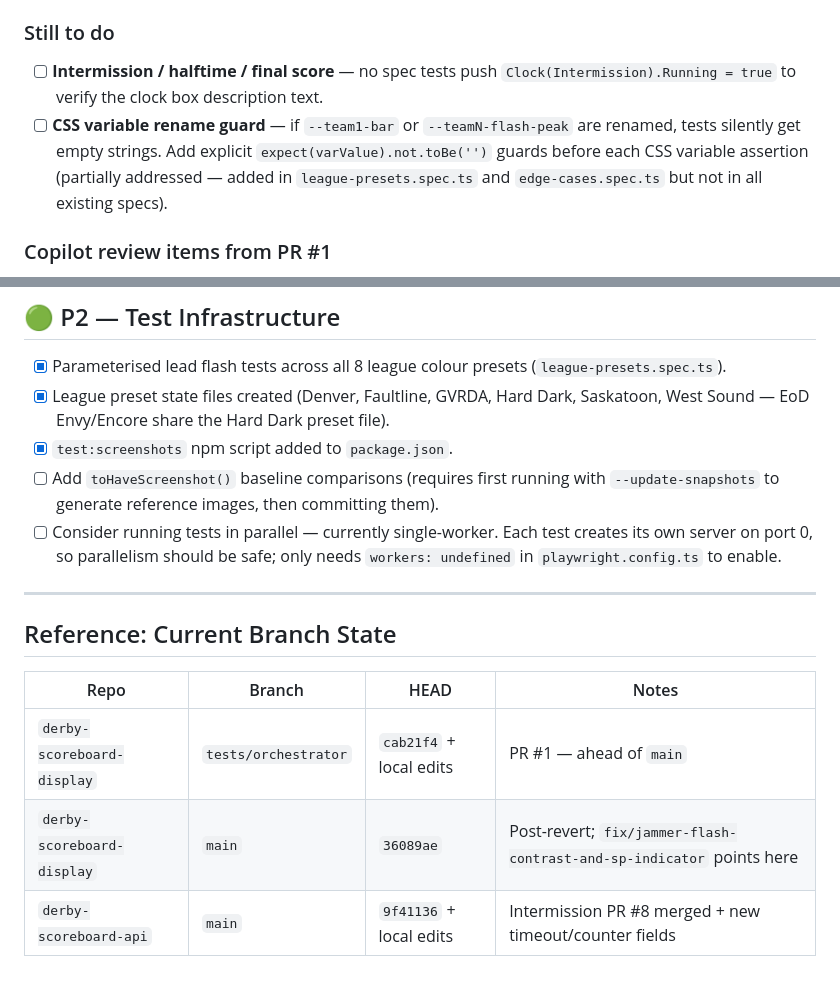
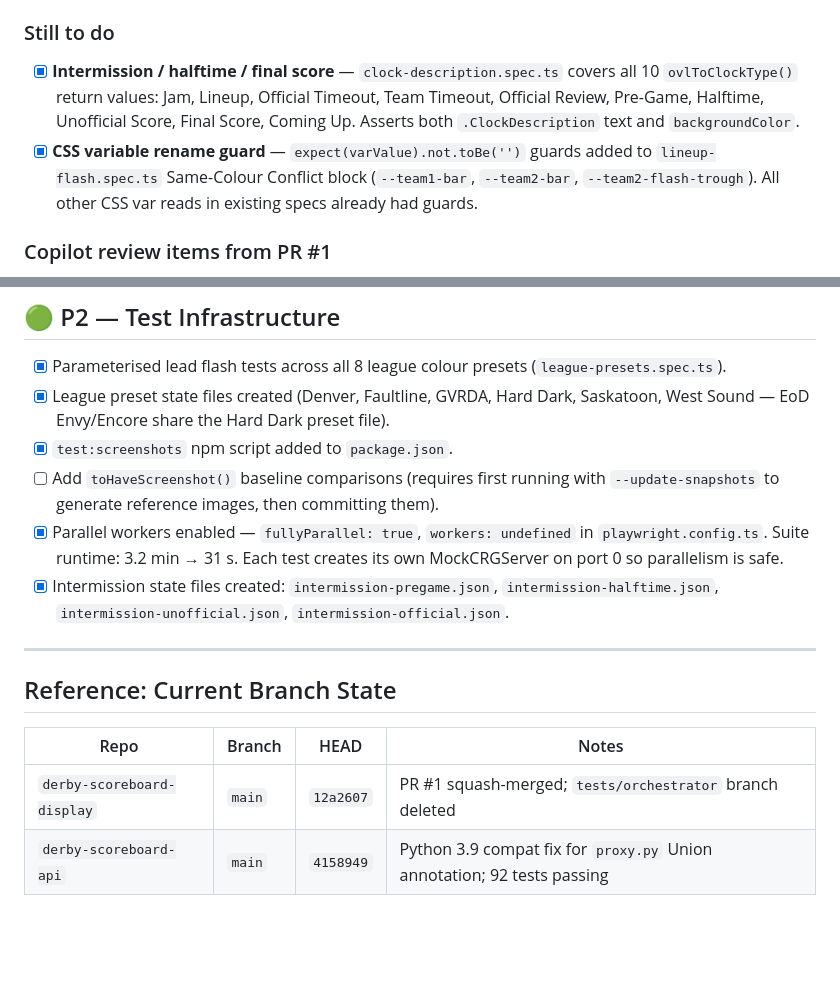
Before and after one commit to a1ly404/derby-scoreboard-display, a Markdown page: TODO.md, 2 parts joined by grey strips. Drawn GitHub-style; blank space fills up the shorter version.

Commit message:
docs: update TODO — mark all completed items, update branch state table

```diff
--- a/TODO.md
+++ b/TODO.md
@@ -115,12 +115,13 @@ regex at all, so the silent-skip risk is gone.
 
 ### Still to do
 
-- [ ] **Intermission / halftime / final score** — no spec tests push
-      `Clock(Intermission).Running = true` to verify the clock box description text.
-- [ ] **CSS variable rename guard** — if `--team1-bar` or `--teamN-flash-peak` are
-      renamed, tests silently get empty strings. Add explicit `expect(varValue).not.toBe('')`
-      guards before each CSS variable assertion (partially addressed — added in
-      `league-presets.spec.ts` and `edge-cases.spec.ts` but not in all existing specs).
+- [x] **Intermission / halftime / final score** — `clock-description.spec.ts` covers
+      all 10 `ovlToClockType()` return values: Jam, Lineup, Official Timeout, Team Timeout,
+      Official Review, Pre-Game, Halftime, Unofficial Score, Final Score, Coming Up.
+      Asserts both `.ClockDescription` text and `backgroundColor`.
+- [x] **CSS variable rename guard** — `expect(varValue).not.toBe('')` guards added to
+      `lineup-flash.spec.ts` Same-Colour Conflict block (`--team1-bar`, `--team2-bar`,
+      `--team2-flash-trough`). All other CSS var reads in existing specs already had guards.
 
 ### Copilot review items from PR #1
 
@@ -178,9 +179,12 @@ regex at all, so the silent-skip risk is gone.
 - [x] `test:screenshots` npm script added to `package.json`.
 - [ ] Add `toHaveScreenshot()` baseline comparisons (requires first running with
       `--update-snapshots` to generate reference images, then committing them).
-- [ ] Consider running tests in parallel — currently single-worker. Each test
-      creates its own server on port 0, so parallelism should be safe; only needs
-      `workers: undefined` in `playwright.config.ts` to enable.
+- [x] Parallel workers enabled — `fullyParallel: true`, `workers: undefined` in
+      `playwright.config.ts`. Suite runtime: 3.2 min → 31 s. Each test creates its
+      own MockCRGServer on port 0 so parallelism is safe.
+- [x] Intermission state files created: `intermission-pregame.json`,
+      `intermission-halftime.json`, `intermission-unofficial.json`,
+      `intermission-official.json`.
 
 ---
 
@@ -188,6 +192,5 @@ regex at all, so the silent-skip risk is gone.
 
 | Repo | Branch | HEAD | Notes |
 |------|--------|------|-------|
-| `derby-scoreboard-display` | `tests/orchestrator` | `cab21f4` + local edits | PR #1 — ahead of `main` |
-| `derby-scoreboard-display` | `main` | `36089ae` | Post-revert; `fix/jammer-flash-contrast-and-sp-indicator` points here |
-| `derby-scoreboard-api` | `main` | `9f41136` + local edits | Intermission PR #8 merged + new timeout/counter fields |
+| `derby-scoreboard-display` | `main` | `12a2607` | PR #1 squash-merged; `tests/orchestrator` branch deleted |
+| `derby-scoreboard-api` | `main` | `4158949` | Python 3.9 compat fix for `proxy.py` Union annotation; 92 tests passing |
```
Also changed, not shown: other parts of TODO.md (+1 -1 lines).
